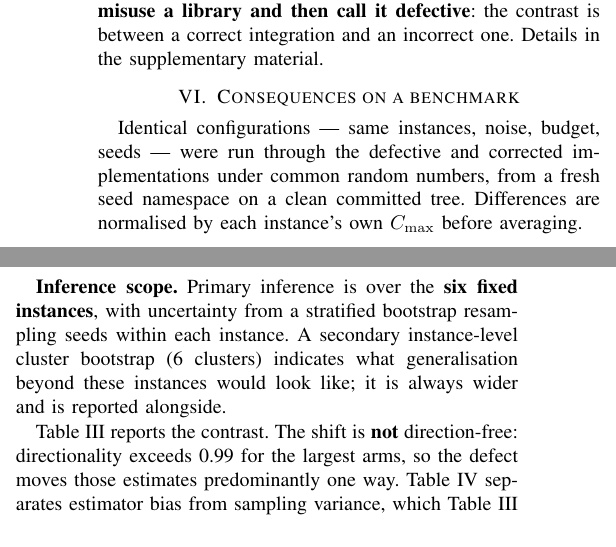
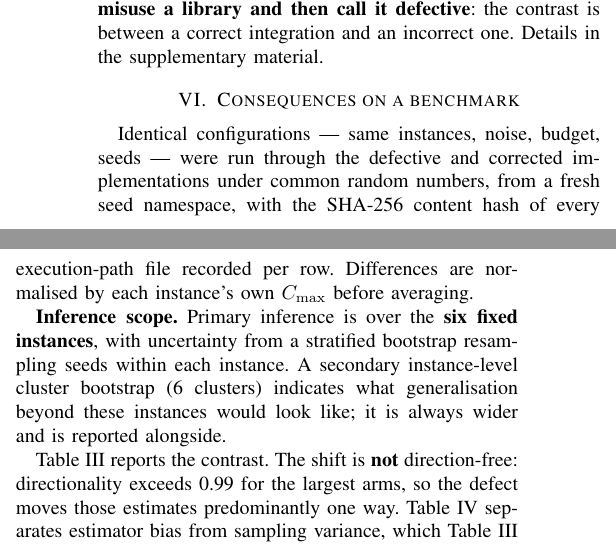
Before and after one commit to imtoiteu/quantum-error-mitigation-study, a LaTeX paper (manuscript/manuscript.tex): two parts of the columns of page 3 of 6, joined at a grey line, cut so that both start at the same text. Compiled offline with pdfLaTeX.

Commit message:
Correct the provenance overstatement in both manuscripts (round-2 finding 6, completed)
The manuscript body still claimed the run was made 'on a clean committed tree'.
Verified execution-file hashes do not imply a clean working tree, and the stored
rows record git_dirty=True. Replaced with what the evidence actually supports: a
fresh seed namespace, with the SHA-256 content hash of every execution-path file
recorded per row.

This was flagged in manuscript/AUTHOR_COPY_INSPECTION_NOTE.md as reported-not-fixed
during the presentation-only pass; it is fixed now that round-3 content revision is
in scope. Applied to both the venue version and the author copy.

```diff
--- a/manuscript/manuscript.tex
+++ b/manuscript/manuscript.tex
@@ -240,8 +240,9 @@ between a correct integration and an incorrect one. Details in the supplementary
 
 \section{Consequences on a benchmark}\label{sec:impact}
 Identical configurations --- same instances, noise, budget, seeds --- were run through the defective
-and corrected implementations under common random numbers, from a fresh seed namespace on a clean
-committed tree. Differences are normalised by each instance's own $C_{\max}$ before averaging.
+and corrected implementations under common random numbers, from a fresh seed namespace, with the
+SHA-256 content hash of every execution-path file recorded per row. Differences are normalised by
+each instance's own $C_{\max}$ before averaging.
 
 \textbf{Inference scope.} Primary inference is over the \textbf{six fixed instances}, with
 uncertainty from a stratified bootstrap resampling seeds within each instance. A secondary
```
Also changed, not shown: manuscript/manuscript_author_copy_no_ai_statement.tex (+3 -2 lines), 2 other files.
